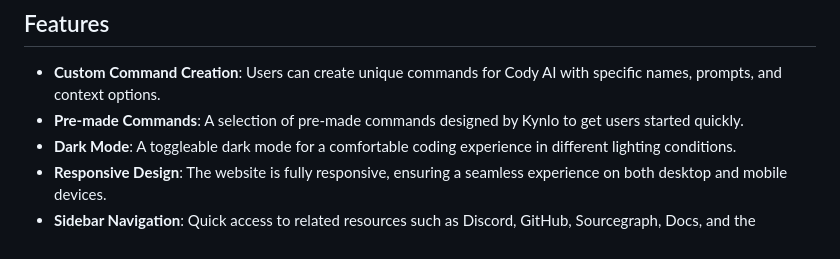
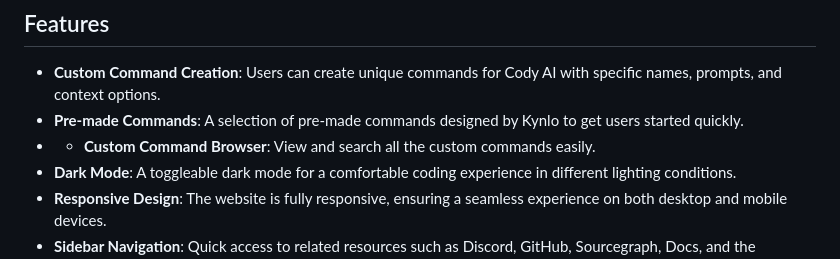
Before and after one commit to Kynlos/Codyception, a Markdown page: README.md, the part around the change. Rendered like a GitHub page.

```diff
--- a/README.md
+++ b/README.md
@@ -6,6 +6,7 @@ Codyception is a web-based tool designed to streamline the process of creating c
 
 - **Custom Command Creation**: Users can create unique commands for Cody AI with specific names, prompts, and context options.
 - **Pre-made Commands**: A selection of pre-made commands designed by Kynlo to get users started quickly.
+- - **Custom Command Browser**: View and search all the custom commands easily.
 - **Dark Mode**: A toggleable dark mode for a comfortable coding experience in different lighting conditions.
 - **Responsive Design**: The website is fully responsive, ensuring a seamless experience on both desktop and mobile devices.
 - **Sidebar Navigation**: Quick access to related resources such as Discord, GitHub, Sourcegraph, Docs, and the Sourcegraph Blog.
```
